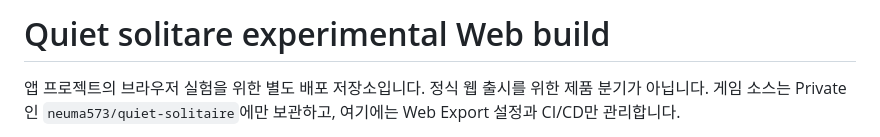
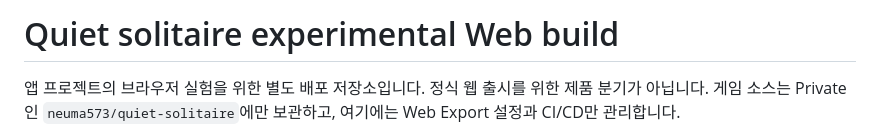
Before and after one commit to neuma573/quiet-solitaire-web, a Markdown page: README.md, the part around the change. Drawn GitHub-style.

Commit message:
docs(repo): 웹 문서의 제품명 철자 교정

```diff
--- a/README.md
+++ b/README.md
@@ -1,4 +1,4 @@
-# Quiet solitare experimental Web build
+# Quiet solitaire experimental Web build
 
 앱 프로젝트의 브라우저 실험을 위한 별도 배포 저장소입니다. 정식 웹 출시를 위한 제품 분기가 아닙니다.
 게임 소스는 Private인 `neuma573/quiet-solitaire`에만 보관하고, 여기에는 Web Export 설정과 CI/CD만 관리합니다.
```
